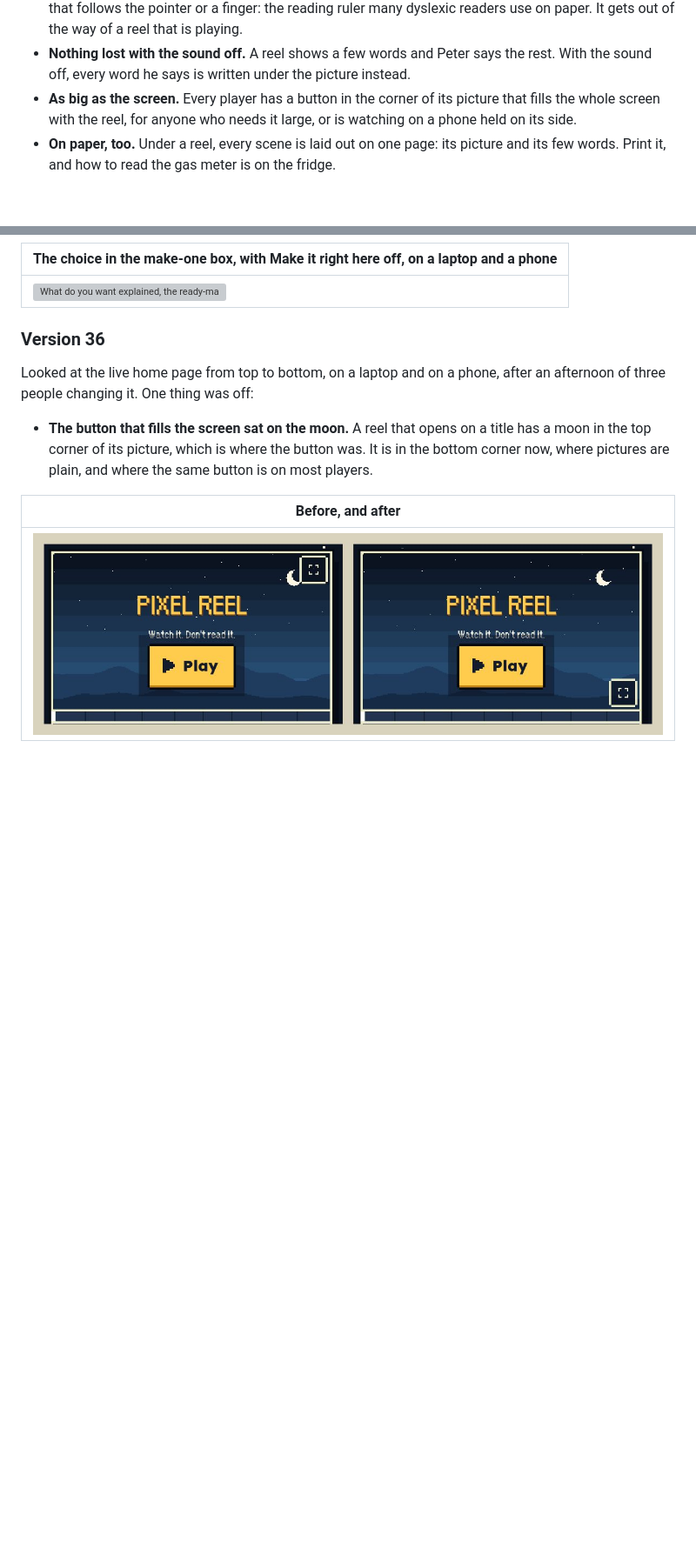
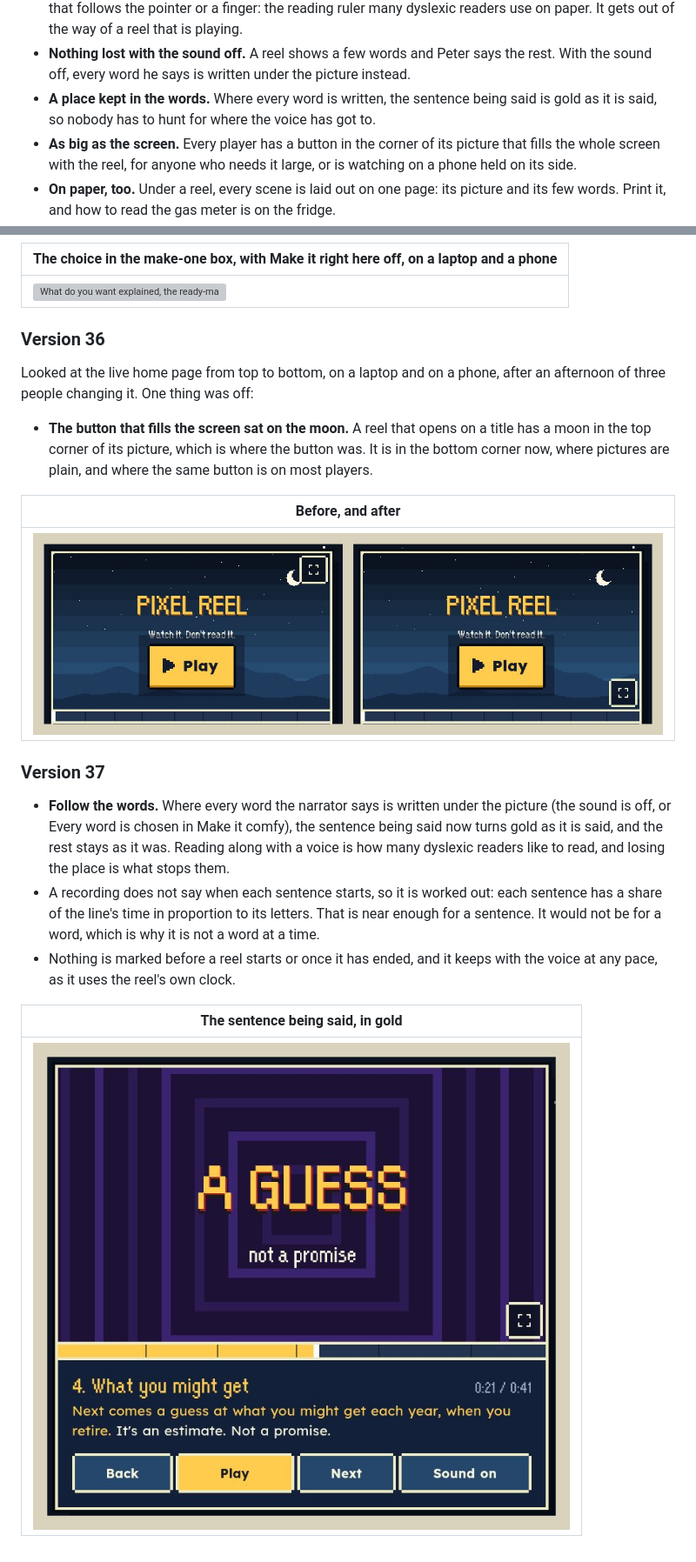
Before and after one commit to OllySalanson/pixelreel, a Markdown page: docs/site/README.md, 2 parts joined by grey strips. Shown at 87% size. GitHub-like rendering; pictures changed too: docs/site/log/v37-follow-the-words.jpg (added); blank space fills up the shorter version; grey boxes are pictures that could not be loaded.

```diff
--- a/docs/site/README.md
+++ b/docs/site/README.md
@@ -34,6 +34,8 @@ People who find reading hard work. Every choice follows from that:
   readers use on paper. It gets out of the way of a reel that is playing.
 - **Nothing lost with the sound off.** A reel shows a few words and Peter says the rest.
   With the sound off, every word he says is written under the picture instead.
+- **A place kept in the words.** Where every word is written, the sentence being said is
+  gold as it is said, so nobody has to hunt for where the voice has got to.
 - **As big as the screen.** Every player has a button in the corner of its picture that
   fills the whole screen with the reel, for anyone who needs it large, or is watching on a
   phone held on its side.
@@ -810,3 +813,19 @@ afternoon of three people changing it. One thing was off:
 | Before, and after |
 | --- |
 | ![The player at the top of the home page: the button over the moon at the top right; then at the bottom right, clear of it.](log/v36-off-the-moon.jpg) |
+
+### Version 37
+
+- **Follow the words.** Where every word the narrator says is written under the picture
+  (the sound is off, or Every word is chosen in Make it comfy), the sentence being said
+  now turns gold as it is said, and the rest stays as it was. Reading along with a voice is
+  how many dyslexic readers like to read, and losing the place is what stops them.
+- A recording does not say when each sentence starts, so it is worked out: each sentence
+  has a share of the line's time in proportion to its letters. That is near enough for a
+  sentence. It would not be for a word, which is why it is not a word at a time.
+- Nothing is marked before a reel starts or once it has ended, and it keeps with the voice
+  at any pace, as it uses the reel's own clock.
+
+| The sentence being said, in gold |
+| --- |
+| ![4. What you might get. Next comes a guess at what you might get each year, when you retire, in gold; then, It's an estimate. Not a promise.](log/v37-follow-the-words.jpg) |
```
Also changed, not shown: other parts of docs/site/README.md (+1 -0 lines), 4 other files.
